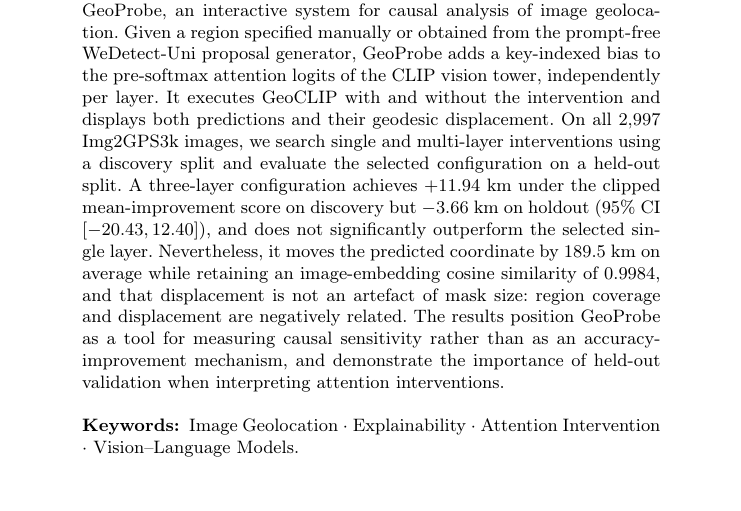
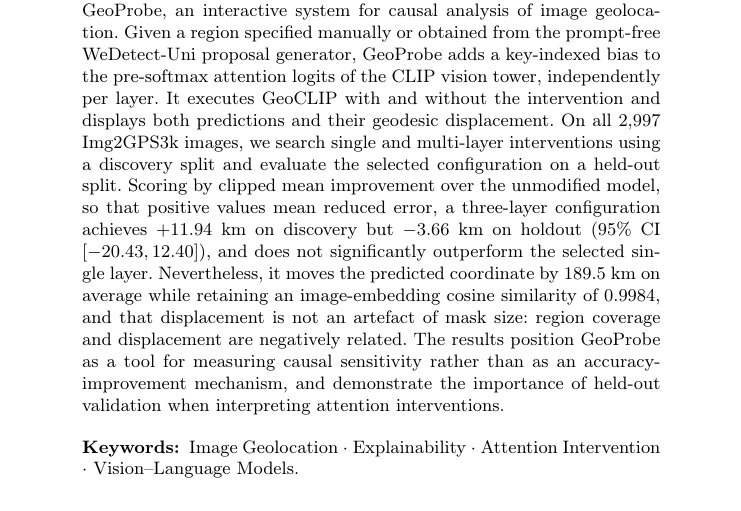
Before and after one commit to Le-Anh-Duy/geoprobe, a LaTeX paper (paper/main.tex, which reads paper/sections/0.abstract.tex): part of page 1 of 9, cut so that both start at the same text. Compiled offline with pdfLaTeX.

Commit message:
State the sign convention where the numbers first appear
The abstract quoted +11.94 km and -3.66 km before Section 4.1 defines the
score, and the repository carries the opposite convention in
paper_table.csv's mean_error_delta_vs_baseline_km, where negative is better.
Say in the abstract that positive means reduced error, and record the
difference between the two conventions in paper/README.md.

Co-Authored-By: Claude Opus 5 <noreply@anthropic.com>

```diff
--- a/paper/sections/0.abstract.tex
+++ b/paper/sections/0.abstract.tex
@@ -11,8 +11,9 @@ tower, independently per layer. It executes GeoCLIP with and without the
 intervention and displays both predictions and their geodesic displacement.
 On all $2{,}997$ Img2GPS3k images, we search single and multi-layer
 interventions using a discovery split and evaluate the selected configuration
-on a held-out split. A three-layer configuration achieves $+11.94$~km under
-the clipped mean-improvement score on discovery but $-3.66$~km on holdout
+on a held-out split. Scoring by clipped mean improvement over the unmodified
+model, so that positive values mean reduced error, a three-layer configuration
+achieves $+11.94$~km on discovery but $-3.66$~km on holdout
 (95\% CI $[-20.43,12.40]$), and does not significantly outperform the
 selected single layer. Nevertheless, it moves the predicted coordinate by
 $189.5$~km on average while retaining an image-embedding cosine similarity of
```
Also changed, not shown: paper/README.md.
